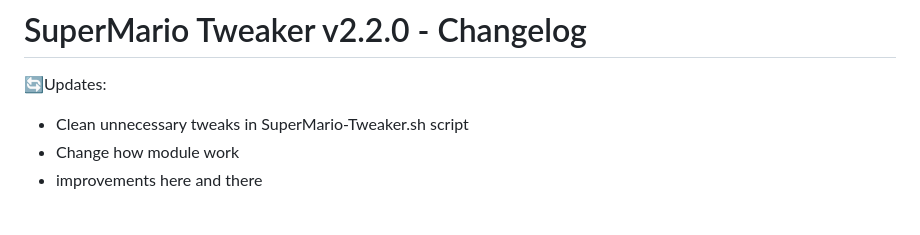
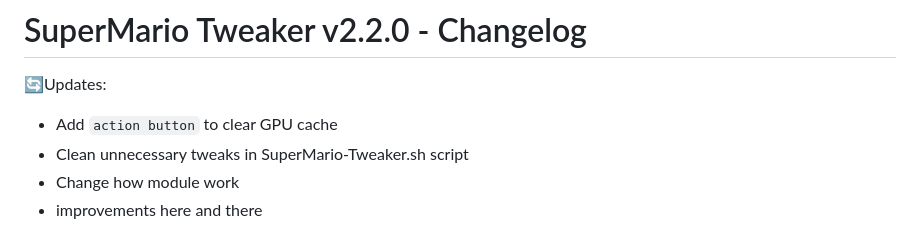
Before and after one commit to mrx7014/SuperMario-Tweaker, a Markdown page: changelog.md, the part around the change. GitHub-like rendering.

```diff
--- a/changelog.md
+++ b/changelog.md
@@ -1,6 +1,7 @@
 # SuperMario Tweaker v2.2.0 - Changelog
 
 🔄Updates:
+- Add `action button` to clear GPU cache
 - Clean unnecessary tweaks in SuperMario-Tweaker.sh script
 - Change how module work
 - improvements here and there
```
